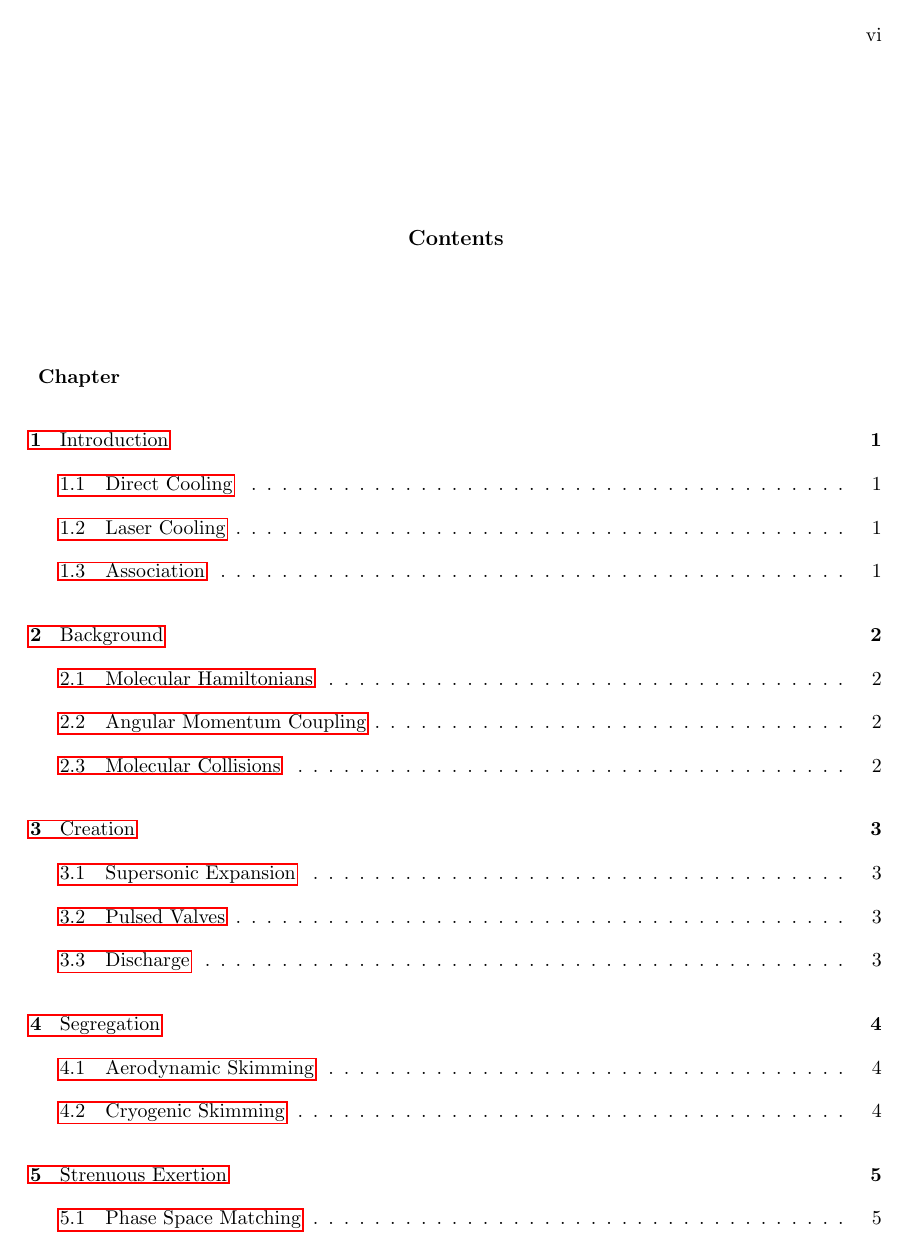
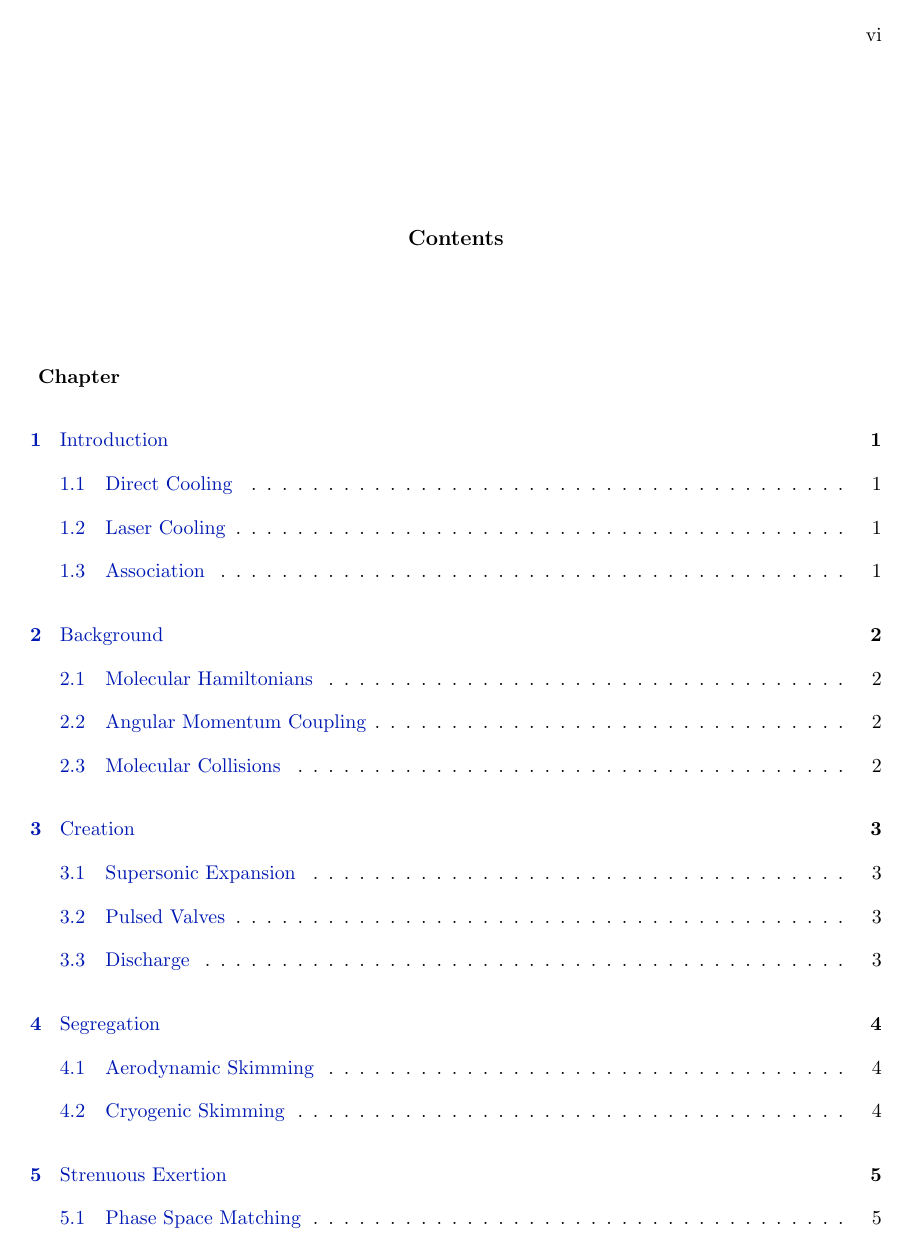
Before and after one commit to dreens/reens-phd-thesis, a LaTeX thesis (reens-full.tex): page 6 of 63 before the commit and page 6 of 39 after it. Compiled offline with pdfLaTeX.

```diff
--- a/reens-full.tex
+++ b/reens-full.tex
@@ -3,31 +3,29 @@
 \usepackage{amssymb}		% to get all AMS symbols
 \usepackage{amsmath}		% to get equations to work right
 \usepackage{graphicx}		% to insert figures
-\usepackage{hyperref}		% PDF hyperreferences??
+\usepackage{hyperref}		% PDF hyperreferences?? [backref=none]
+\usepackage{natbib}
+\usepackage[usenames,dvipsnames]{color}
+%% To make \href colors more decent:
+\definecolor{MyDarkBlue}{rgb}{0,0.1,0.7}
+\hypersetup{pdfborder={0 0 0},colorlinks,breaklinks=true,
+  urlcolor={MyDarkBlue},citecolor={MyDarkBlue},linkcolor={MyDarkBlue}
+}
 
 %%%%%%%%%%%%   All the preamble material:   %%%%%%%%%%%%
 
 \title{Pushing the Limits for Directly Cooled Molecules}
-
 \author{David~L.}{Reens}
-
-\otherdegrees{S.B., Massachusetts Institute of Technology, 2011 \\
-	      M.S., University of Colorado, 2014}
-
-\degree{Doctor of Philosophy}		%  #1 {long descr.}
-	{Ph.D., Molecular Physics}		%  #2 {short descr.}
-
-\dept{Department of}			%  #1 {designation}
-	{Physics}		%  #2 {name}
-
-\advisor{Prof.}				%  #1 {title}
-	{Adj. Jun Ye}			%  #2 {name}
+\otherdegrees{S.B., Massachusetts Institute of Technology, 2011 \\ M.S., University of Colorado, 2014}
+\degree{Doctor of Philosophy}{Ph.D., Molecular Physics}
+\dept{Department of}{Physics}
+\advisor{Prof.~Adj.}				%  #1 {title}
+	{Jun~Ye}			%  #2 {name}
 
 \reader{Prof.~Heather Lewandowski}		%  2nd person to sign thesis
 \readerThree{Prof.~John Bohn}		%  3rd person to sign thesis
 
 \abstract{
-
 This should be written last, and so I will. Here's a stab though.
 
 The subfield of cold and ultracold molecules is growing increasingly mature, with exciting results from laser cooled species, from precision measurement experiments, and from atomic dipolar competitors. These exciting developments have placed an appropriately stimulating pressure on direct cooling experiments to hurry along and deliver on long expected promises of high number densities and in-trap collisional effects. Towards this end, this thesis reports on several fundamental improvements in understanding and application of the key techniques employed. The first plugged magnetic traps for cold dipolar molecules are presented. Deceleration is modified to enable unprecedented improvement in the transverse trapping capability of the devices. Beam skimming is also made more effective, trap loading more efficient, and hold times enhanced to unprecedented lengths.
```
Also changed, not shown: reens-full.tex (7 more changed lines).
